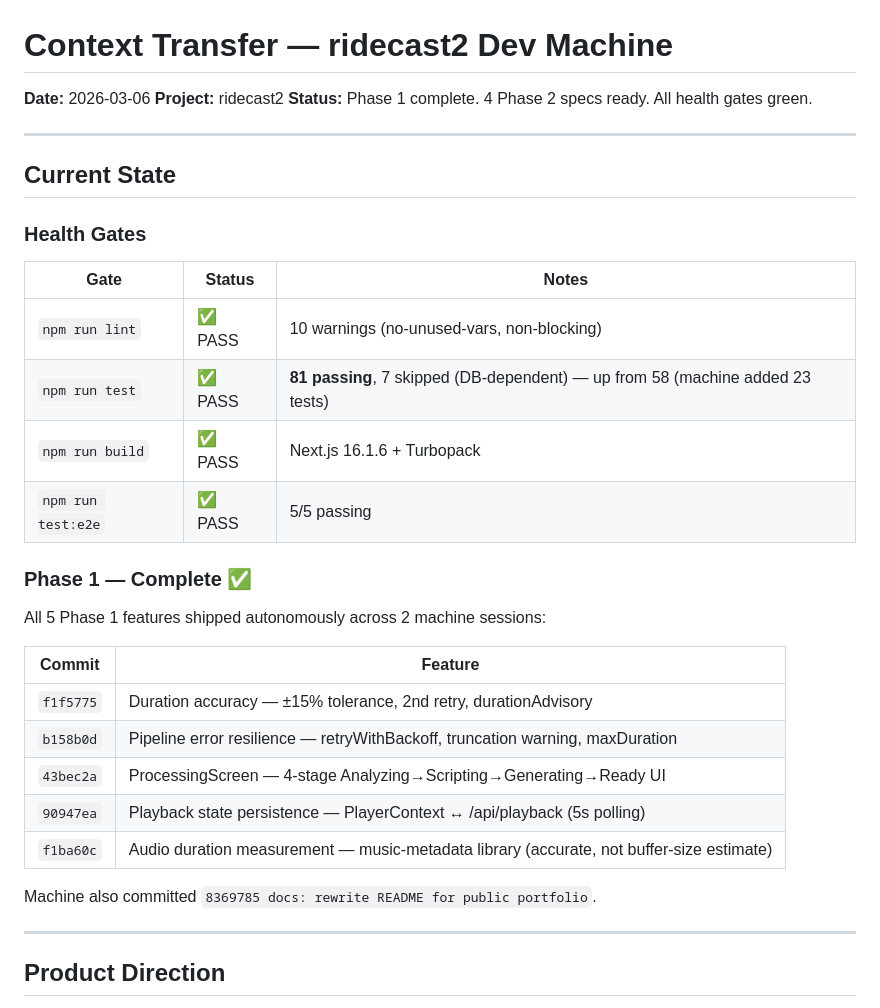
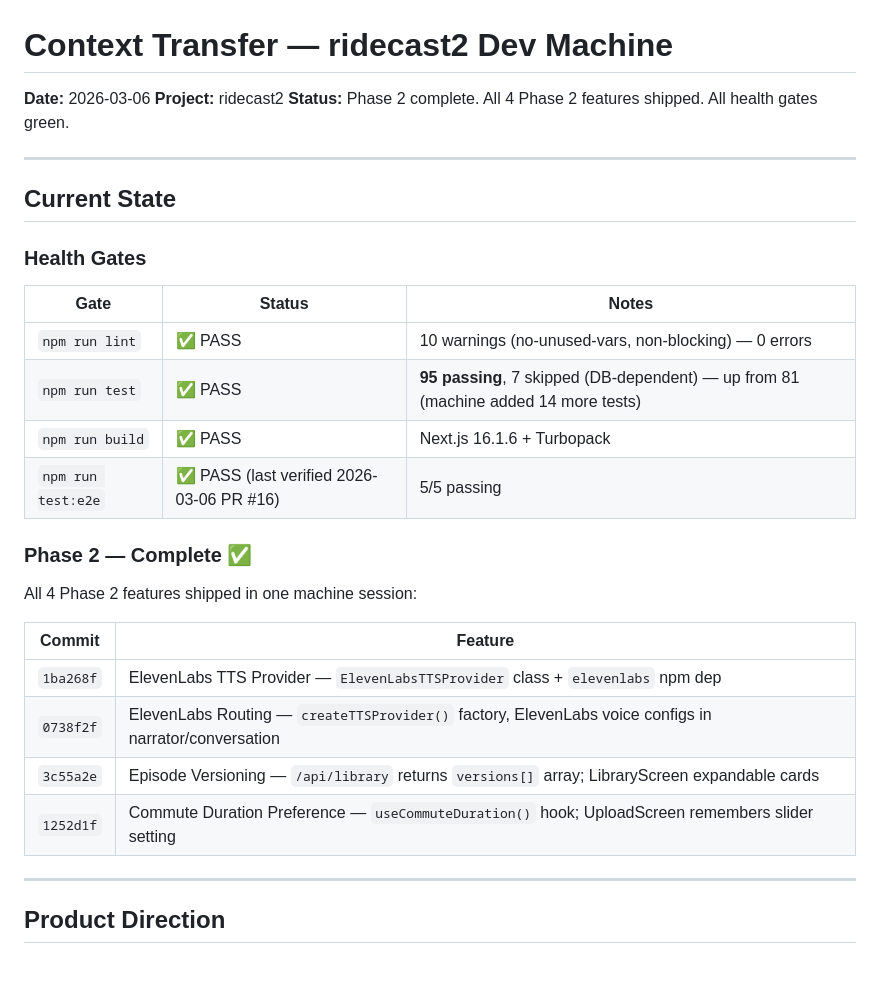
Before and after one commit to cpark4x/ridecast, a Markdown page: .dev-machine/CONTEXT-TRANSFER.md, the part around one of its changes. GitHub-like rendering; blank space fills up the shorter version.

```diff
--- a/.dev-machine/CONTEXT-TRANSFER.md
+++ b/.dev-machine/CONTEXT-TRANSFER.md
@@ -2,7 +2,7 @@
 
 **Date:** 2026-03-06
 **Project:** ridecast2
-**Status:** Phase 1 complete. 4 Phase 2 specs ready. All health gates green.
+**Status:** Phase 2 complete. All 4 Phase 2 features shipped. All health gates green.
 
 ---
 
@@ -12,24 +12,21 @@
 
 | Gate | Status | Notes |
 |------|--------|-------|
-| `npm run lint` | ✅ PASS | 10 warnings (no-unused-vars, non-blocking) |
-| `npm run test` | ✅ PASS | **81 passing**, 7 skipped (DB-dependent) — up from 58 (machine added 23 tests) |
+| `npm run lint` | ✅ PASS | 10 warnings (no-unused-vars, non-blocking) — 0 errors |
+| `npm run test` | ✅ PASS | **95 passing**, 7 skipped (DB-dependent) — up from 81 (machine added 14 more tests) |
 | `npm run build` | ✅ PASS | Next.js 16.1.6 + Turbopack |
-| `npm run test:e2e` | ✅ PASS | 5/5 passing |
+| `npm run test:e2e` | ✅ PASS (last verified 2026-03-06 PR #16) | 5/5 passing |
 
-### Phase 1 — Complete ✅
+### Phase 2 — Complete ✅
 
-All 5 Phase 1 features shipped autonomously across 2 machine sessions:
+All 4 Phase 2 features shipped in one machine session:
 
 | Commit | Feature |
 |--------|---------|
-| `f1f5775` | Duration accuracy — ±15% tolerance, 2nd retry, durationAdvisory |
-| `b158b0d` | Pipeline error resilience — retryWithBackoff, truncation warning, maxDuration |
-| `43bec2a` | ProcessingScreen — 4-stage Analyzing→Scripting→Generating→Ready UI |
-| `90947ea` | Playback state persistence — PlayerContext ↔ /api/playback (5s polling) |
-| `f1ba60c` | Audio duration measurement — music-metadata library (accurate, not buffer-size estimate) |
-
-Machine also committed `8369785 docs: rewrite README for public portfolio`.
+| `1ba268f` | ElevenLabs TTS Provider — `ElevenLabsTTSProvider` class + `elevenlabs` npm dep |
+| `0738f2f` | ElevenLabs Routing — `createTTSProvider()` factory, ElevenLabs voice configs in narrator/conversation |
+| `3c55a2e` | Episode Versioning — `/api/library` returns `versions[]` array; LibraryScreen expandable cards |
+| `1252d1f` | Commute Duration Preference — `useCommuteDuration()` hook; UploadScreen remembers slider setting |
 
 ---
 
```
Also changed, not shown: other parts of .dev-machine/CONTEXT-TRANSFER.md (+19 -29 lines).
